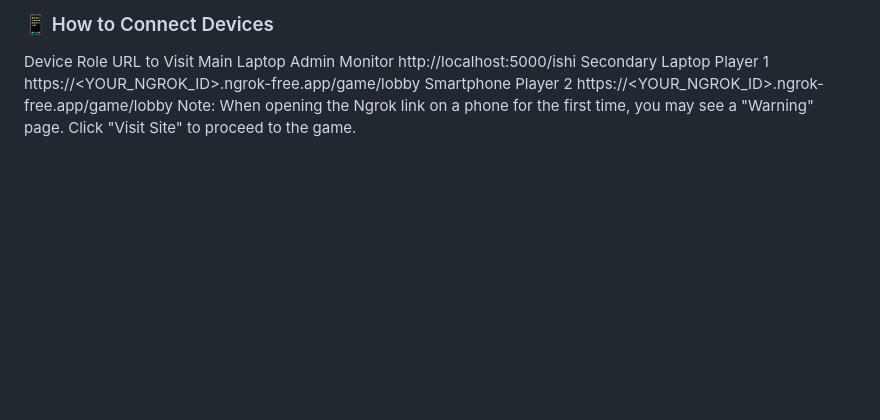
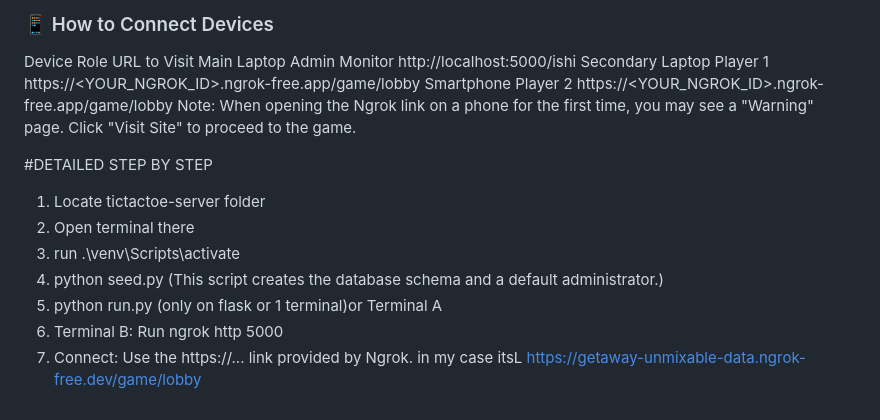
Before and after one commit to IshiguroTaiga/takoshi, a Markdown page: README.md, the part around the change. Drawn GitHub-style; blank space fills up the shorter version.

Commit message:
Enhance README with setup instructions
Added detailed step-by-step instructions for setting up the project and using Ngrok.

```diff
--- a/README.md
+++ b/README.md
@@ -118,3 +118,13 @@ Main Laptop	Admin Monitor	http://localhost:5000/ishi
 Secondary Laptop	Player 1	https://<YOUR_NGROK_ID>.ngrok-free.app/game/lobby
 Smartphone	Player 2	https://<YOUR_NGROK_ID>.ngrok-free.app/game/lobby
 Note: When opening the Ngrok link on a phone for the first time, you may see a "Warning" page. Click "Visit Site" to proceed to the game.
+
+#DETAILED STEP BY STEP
+1. Locate tictactoe-server folder
+2. Open terminal there
+3. run .\venv\Scripts\activate
+4. python seed.py (This script creates the database schema and a default administrator.)
+5. python run.py (only on flask or 1 terminal)or Terminal A
+6. Terminal B: Run ngrok http 5000
+7. Connect: Use the https://... link provided by Ngrok.
+   in my case itsL https://getaway-unmixable-data.ngrok-free.dev/game/lobby
```
